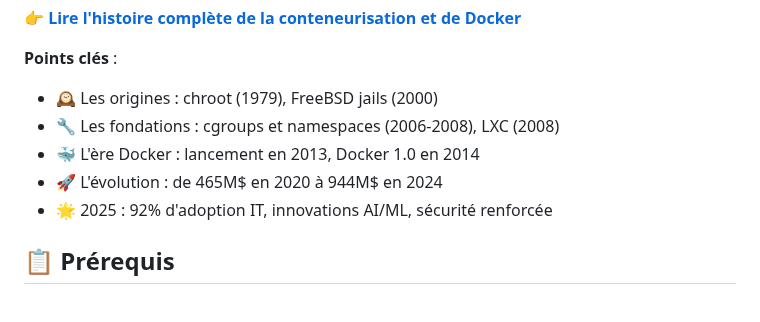
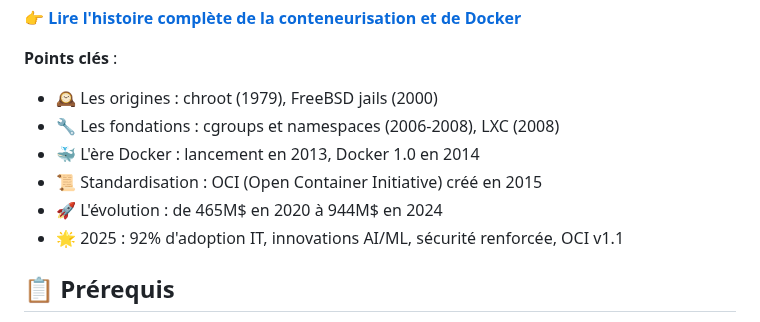
Before and after one commit to aboigues/docker-formation, a Markdown page: README.md, the part around the change. GitHub-like rendering.

```diff
--- a/README.md
+++ b/README.md
@@ -29,8 +29,9 @@ Découvrez l'histoire fascinante de la conteneurisation, de **chroot en 1979**
 - 🕰️ Les origines : chroot (1979), FreeBSD jails (2000)
 - 🔧 Les fondations : cgroups et namespaces (2006-2008), LXC (2008)
 - 🐳 L'ère Docker : lancement en 2013, Docker 1.0 en 2014
+- 📜 Standardisation : OCI (Open Container Initiative) créé en 2015
 - 🚀 L'évolution : de 465M$ en 2020 à 944M$ en 2024
-- 🌟 2025 : 92% d'adoption IT, innovations AI/ML, sécurité renforcée
+- 🌟 2025 : 92% d'adoption IT, innovations AI/ML, sécurité renforcée, OCI v1.1
 
 ## 📋 Prérequis
 
```
Also changed, not shown: HISTOIRE-CONTENEURISATION.md (+82 -3 lines).
